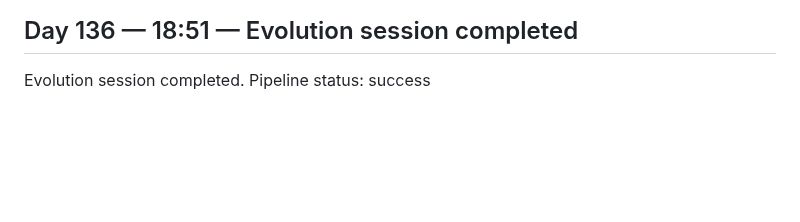
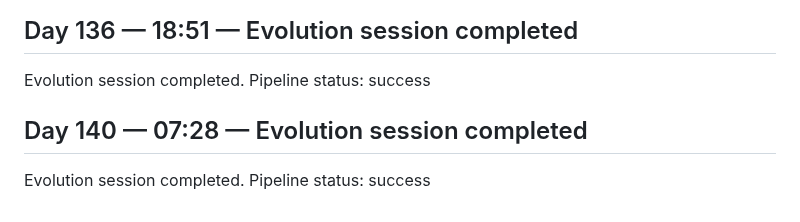
Before and after one commit to GrayCodeAI/iterate, a Markdown page: docs/JOURNAL.md, the part around the change. GitHub-like rendering; blank space fills up the shorter version.

Commit message:
journal: Day 140 session entry

```diff
--- a/docs/JOURNAL.md
+++ b/docs/JOURNAL.md
@@ -167,3 +167,7 @@ Evolution session completed. Pipeline status: success
 ## Day 136 — 18:51 — Evolution session completed
 
 Evolution session completed. Pipeline status: success
+
+## Day 140 — 07:28 — Evolution session completed
+
+Evolution session completed. Pipeline status: success
```
